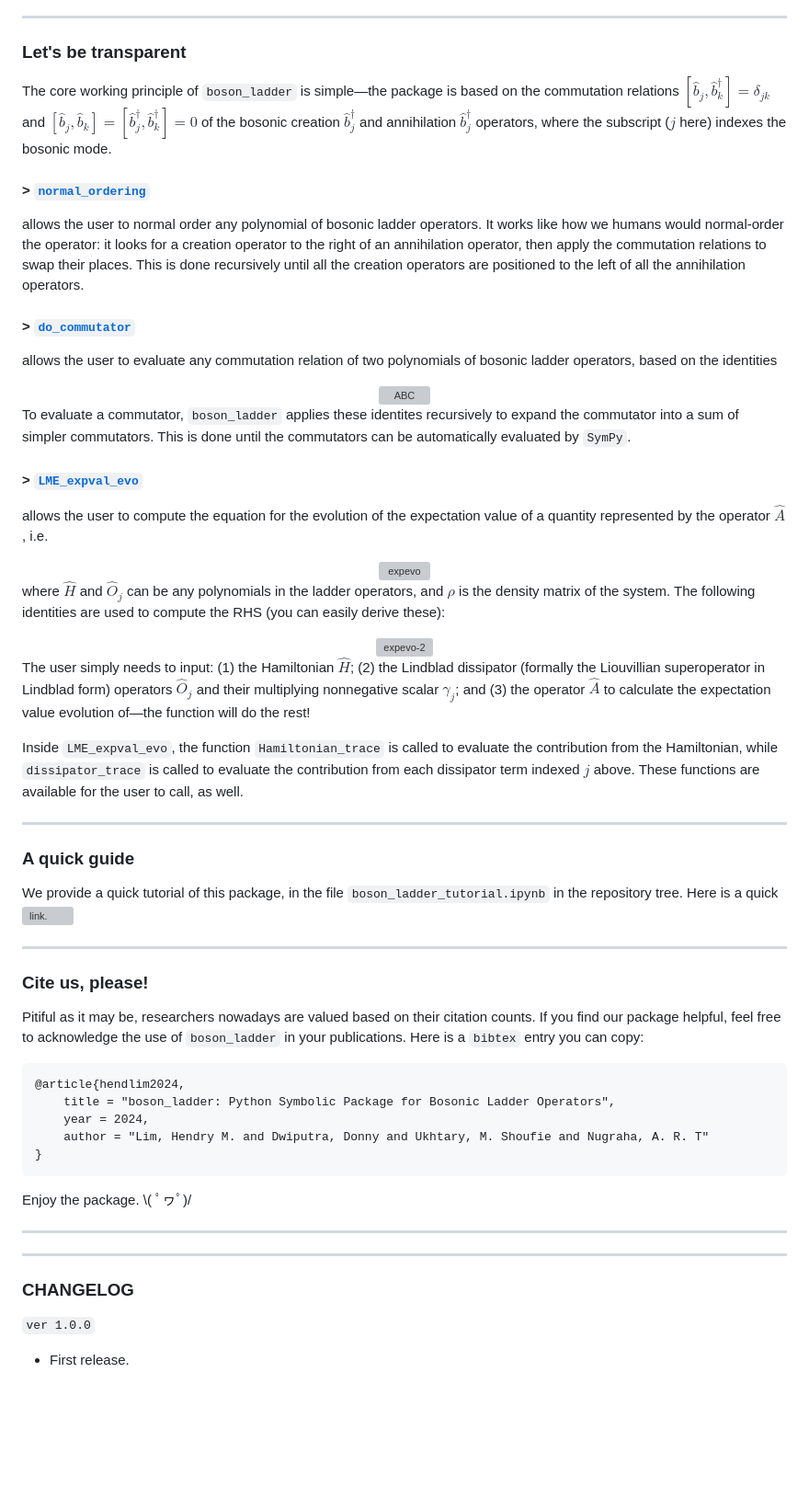
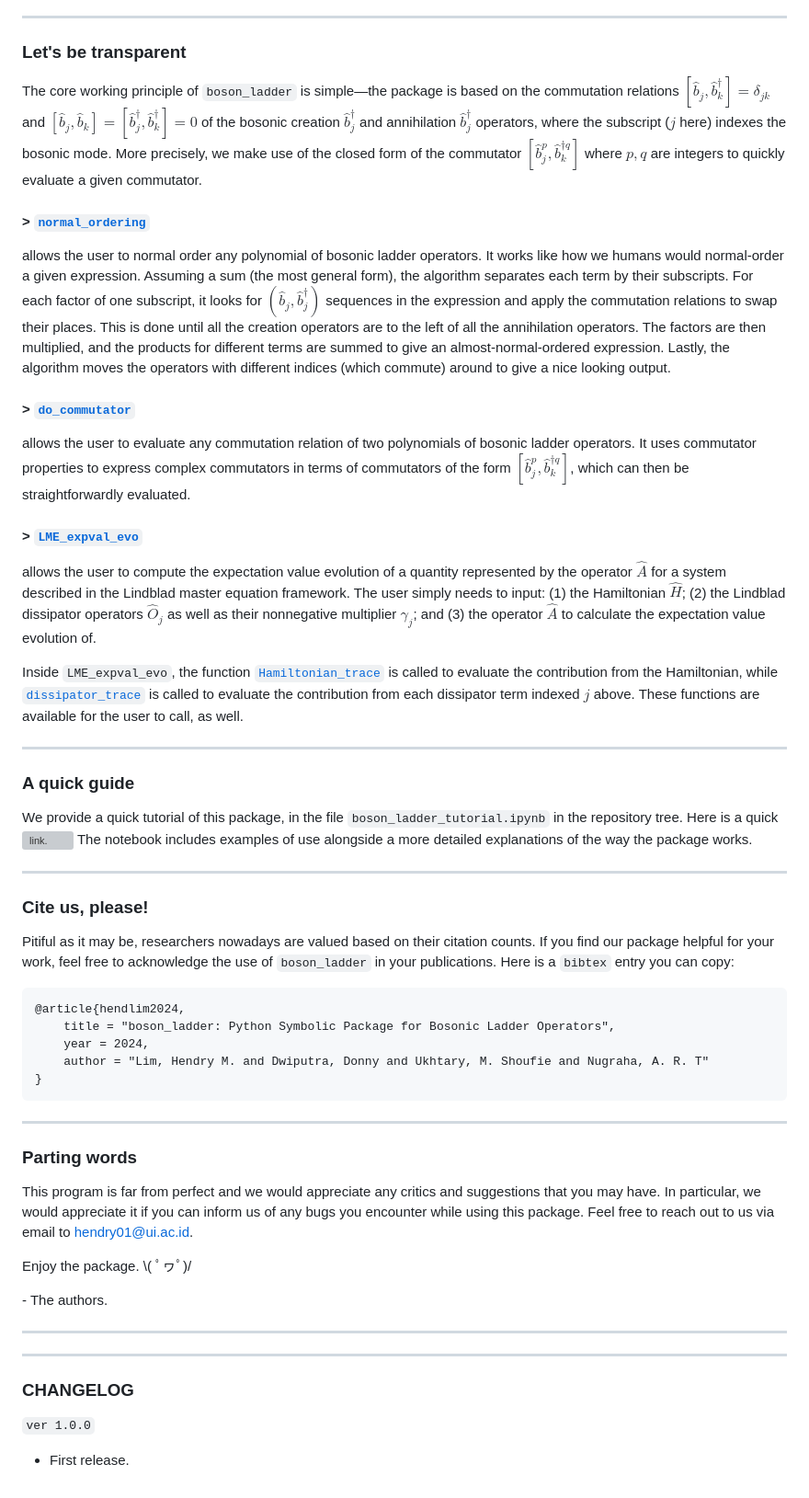
Before and after one commit to hendry24/pyBoLaNO, a Markdown page: README.md, the part around the change printed below. Shown: that part at 92% size. GitHub-like rendering; blank space fills up the shorter version; grey boxes are pictures that could not be loaded.

Commit message:
Update readme: removed math pngs and used a more qualitative explanations

````diff
--- a/README.md
+++ b/README.md
@@ -32,50 +27,33 @@ What's more, it works for **multipartite systems**!
 
 ### **Let's be transparent**
 
-The core working principle of `boson_ladder` is simple&mdash;the package is based on the commutation relations $[\hat{b}_j,\hat{b}_k^\dagger]=\delta_{jk}$ and $[\hat{b}_j,\hat{b}_k]=[\hat{b}_j^\dagger,\hat{b}_k^\dagger]=0$ of the bosonic creation $\hat{b}_j^\dagger$ and annihilation $\hat{b}_j^\dagger$ operators, where the subscript ($j$ here) indexes the bosonic mode.
+The core working principle of `boson_ladder` is simple&mdash;the package is based on the commutation relations $\left[\hat{b}_j,\hat{b}_k^\dagger\right]=\delta_{jk}$ and $\left[\hat{b}_j,\hat{b}_k\right]=\left[\hat{b}_j^\dagger,\hat{b}_k^\dagger\right]=0$ of the bosonic creation $\hat{b}_j^\dagger$ and annihilation $\hat{b}_j^\dagger$ operators, where the subscript ($j$ here) indexes the bosonic mode. More precisely, we make use of the closed form of the commutator $\left[\hat{b}_j^{p},\hat{b}_k^{\dagger q}\right]$ where $p,q$ are integers to quickly evaluate a given commutator.
 
 #### > [`normal_ordering`](https://github.com/hendry24/boson_ladder/blob/main/boson_ladder/core/normal_order.py#L80)
 
-allows the user to normal order any polynomial of bosonic ladder operators. It works like how we humans would normal-order the operator: it looks for a creation operator to the right of an annihilation operator, then apply the commutation relations to swap their places. This is done recursively until all the creation operators are positioned to the left of all the annihilation operators.
+allows the user to normal order any polynomial of bosonic ladder operators. It works like how we humans would normal-order a given expression. Assuming a sum (the most general form), the algorithm separates each term by their subscripts. For each factor of one subscript, it looks for $\left(\hat{b}_j,\hat{b}_j^\dagger\right)$ sequences in the expression and apply the commutation relations to swap their places. This is done until all the creation operators are to the left of all the annihilation operators. The factors are then multiplied, and the products for different terms are summed to give an almost-normal-ordered expression. Lastly, the algorithm moves the operators with different indices (which commute) around to give a nice looking output.
 
 #### > [`do_commutator`](https://github.com/hendry24/boson_ladder/blob/main/boson_ladder/core/do_commutator.py#L162)
 
-allows the user to evaluate any commutation relation of two polynomials of bosonic ladder operators, based on the identities
-<div align = "center">
-<img src="https://i.ibb.co.com/Dz1k0XS/ABC.png" alt="ABC" style = "width:33%">
-</div>
-
-To evaluate a commutator, `boson_ladder` applies these identites recursively to expand the commutator into a sum of simpler commutators. This is done until the commutators can be automatically evaluated by `SymPy`.
+allows the user to evaluate any commutation relation of two polynomials of bosonic ladder operators. It uses commutator properties to express complex commutators in terms of commutators of the form $\left[\hat{b}_j^{p},\hat{b}_k^{\dagger q}\right]$, which can then be straightforwardly evaluated.
 
 #### > [`LME_expval_evo`](https://github.com/hendry24/boson_ladder/blob/main/boson_ladder/core/Lindblad_ME.py#L123)
 
-allows the user to compute the equation for the evolution of the expectation value of a quantity represented by the operator $\hat{A}$, i.e.
+allows the user to compute the expectation value evolution of a quantity represented by the operator $\hat{A}$ for a system described in the Lindblad master equation framework. The user simply needs to input: (1) the Hamiltonian $\hat{H}$; (2) the Lindblad dissipator operators $\hat{O}_j$ as well as their nonnegative multiplier $\gamma_j$; and (3) the operator $\hat{A}$ to calculate the expectation value evolution of.
 
-<div align = "center">
-<img src="https://i.ibb.co.com/kKqhzjK/expevo.png" alt="expevo" style="width:50%">
-</div>
-
-where $\hat{H}$ and $\hat{{O}}_j$ can be any polynomials in the ladder operators, and $\rho$ is the density matrix of the system. The following identities are used to compute the RHS (you can easily derive these):
-
-<div align="center">
-<img src="https://i.ibb.co.com/HB87YVt/expevo-2.png" alt="expevo-2" style="width:100%">
-</div>
-
-The user simply needs to input: (1) the Hamiltonian $\hat{H}$; (2) the Lindblad dissipator (formally the Liouvillian superoperator in Lindblad form) operators $\hat{O}_j$ and their multiplying nonnegative scalar $\gamma_j$; and (3) the operator $\hat{A}$ to calculate the expectation value evolution of&mdash;the function will do the rest!
-
-Inside `LME_expval_evo`, the function `Hamiltonian_trace` is called to evaluate the contribution from the Hamiltonian, while `dissipator_trace` is called to evaluate the contribution from each dissipator term indexed $j$ above. These functions are available for the user to call, as well.
+Inside `LME_expval_evo`, the function [`Hamiltonian_trace`](https://github.com/hendry24/boson_ladder/blob/main/boson_ladder/core/Lindblad_ME.py#L21) is called to evaluate the contribution from the Hamiltonian, while [`dissipator_trace`](https://github.com/hendry24/boson_ladder/blob/main/boson_ladder/core/Lindblad_ME.py#L64) is called to evaluate the contribution from each dissipator term indexed $j$ above. These functions are available for the user to call, as well.
 
 ---
 
 ### **A quick guide**
 
-We provide a quick tutorial of this package, in the file `boson_ladder_tutorial.ipynb` in the repository tree. Here is a quick ![link.](https://github.com/hendry24/boson_ladder/blob/main/boson_ladder_tutorial.ipynb)
+We provide a quick tutorial of this package, in the file `boson_ladder_tutorial.ipynb` in the repository tree. Here is a quick ![link.](https://github.com/hendry24/boson_ladder/blob/main/boson_ladder_tutorial.ipynb) The notebook includes examples of use alongside a more detailed explanations of the way the package works.
 
 ---
 
 ### **Cite us, please!**
 
-Pitiful as it may be, researchers nowadays are valued based on their citation counts. If you find our package helpful, feel free to acknowledge the use of `boson_ladder` in your publications. Here is a `bibtex` entry you can copy:
+Pitiful as it may be, researchers nowadays are valued based on their citation counts. If you find our package helpful for your work, feel free to acknowledge the use of `boson_ladder` in your publications. Here is a `bibtex` entry you can copy:
 
 ```
 @article{hendlim2024,
@@ -85,13 +63,21 @@ Pitiful as it may be, researchers nowadays are valued based on their citation co
 }
 ```
 
+---
+
+### **Parting words**
+
+This program is far from perfect and we would appreciate any critics and suggestions that you may have. In particular, we would appreciate it if you can inform us of any bugs you encounter while using this package. Feel free to reach out to us via email to [hendry01@ui.ac.id](mailto:hendry01@ui.ac.id).
+
 Enjoy the package. \\( ﾟヮﾟ)/
+
+\- The authors.
 
 ---
 
 ---
 
-### CHANGELOG
+### **CHANGELOG**
 
 `ver 1.0.0`
 -   First release.
````
Also changed, not shown: other parts of README.md (+1 -6 lines).
